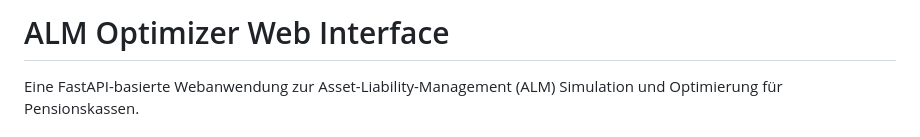
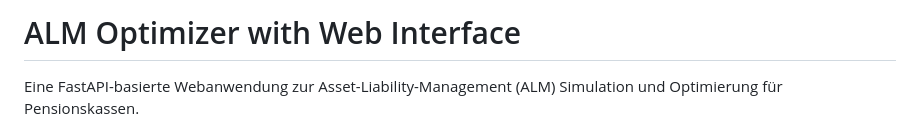
Before and after one commit to kapitalist80-web/alm-web, a Markdown page: README.md, the part around the change. Drawn GitHub-style.

```diff
--- a/README.md
+++ b/README.md
@@ -1,4 +1,4 @@
-# ALM Optimizer Web Interface
+# ALM Optimizer with Web Interface
 
 Eine FastAPI-basierte Webanwendung zur Asset-Liability-Management (ALM) Simulation und Optimierung für Pensionskassen.
 
```
